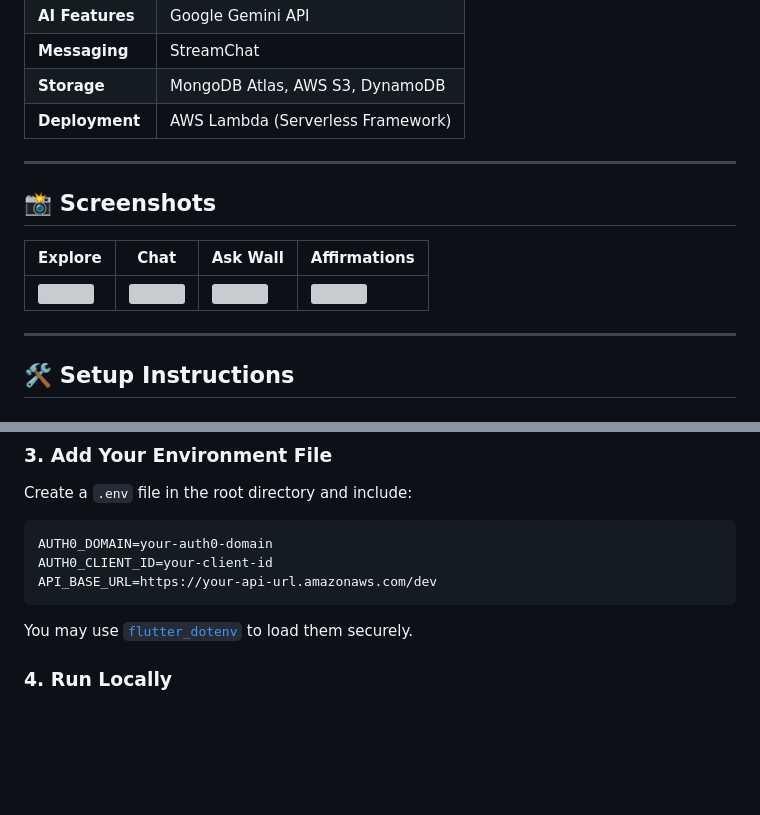
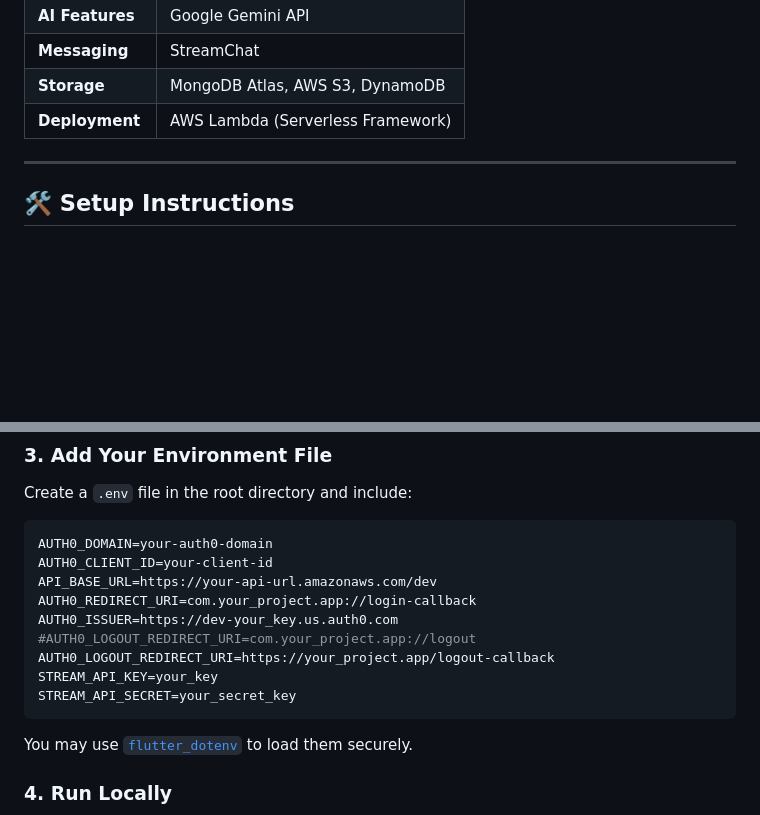
Before and after one commit to aneesa2023/mentor_bridge_frontend, a Markdown page: README.md, 2 parts joined by grey strips. Drawn GitHub-style; blank space fills up the shorter version; grey boxes are pictures that could not be loaded.

````diff
--- a/README.md
+++ b/README.md
@@ -31,14 +31,6 @@ MentorBridge is an AI-powered mentorship platform designed to help women across
 
 ---
 
-## 📸 Screenshots
-
-| Explore | Chat | Ask Wall | Affirmations |
-|--------|------|----------|--------------|
-| ![](screenshots/explore.png) | ![](screenshots/chat.png) | ![](screenshots/ask_wall.png) | ![](screenshots/affirmation.png) |
-
----
-
 ## 🛠 Setup Instructions
 
 ### Prerequisites
@@ -69,6 +61,12 @@ Create a `.env` file in the root directory and include:
 AUTH0_DOMAIN=your-auth0-domain
 AUTH0_CLIENT_ID=your-client-id
 API_BASE_URL=https://your-api-url.amazonaws.com/dev
+AUTH0_REDIRECT_URI=com.your_project.app://login-callback
+AUTH0_ISSUER=https://dev-your_key.us.auth0.com
+#AUTH0_LOGOUT_REDIRECT_URI=com.your_project.app://logout
+AUTH0_LOGOUT_REDIRECT_URI=https://your_project.app/logout-callback
+STREAM_API_KEY=your_key
+STREAM_API_SECRET=your_secret_key
 ```
 
 You may use [`flutter_dotenv`](https://pub.dev/packages/flutter_dotenv) to load them securely.
````
Also changed, not shown: other parts of README.md (+1 -1 lines).
